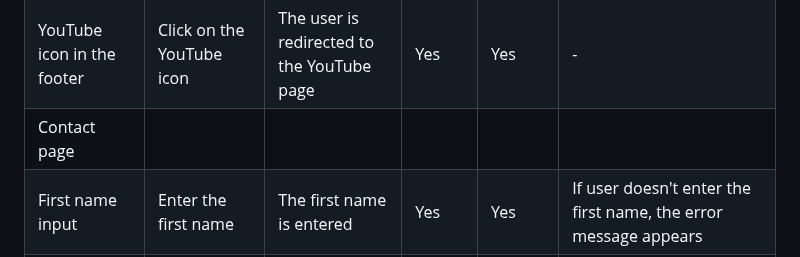
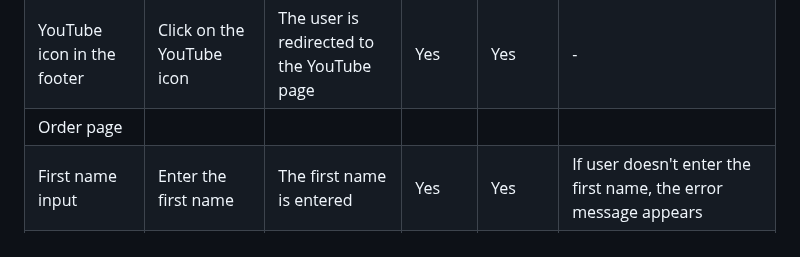
Before and after one commit to Ovundiano/Rose-Garden-, a Markdown page: README.md, the part around the change. Drawn GitHub-style.

Commit message:
Changed contact to order in menu testing

```diff
--- a/README.md
+++ b/README.md
@@ -119,7 +119,7 @@
 | Instagram icon in the footer | Click on the Instagram icon | The user is redirected to the Instagram page | Yes | Yes | - |
 | Facebook icon in the footer | Click on the Facebook icon | The user is redirected to the Facebook page | Yes | Yes | - |
 | YouTube icon in the footer | Click on the YouTube icon | The user is redirected to the YouTube page | Yes | Yes | - |
-| Contact page | | | | | |
+| Order page | | | | | |
 | First name input | Enter the first name | The first name is entered | Yes | Yes | If user doesn't enter the first name, the error message appears |
 | Last name input | Enter the last name | The last name is entered | Yes | Yes | If user doesn't enter the last name, the error message appears |
 | Email input | Enter the email | The email is entered | Yes | Yes | If user doesn't enter the email, the error message appears. If user enters not valid email, the error message appears |
```
